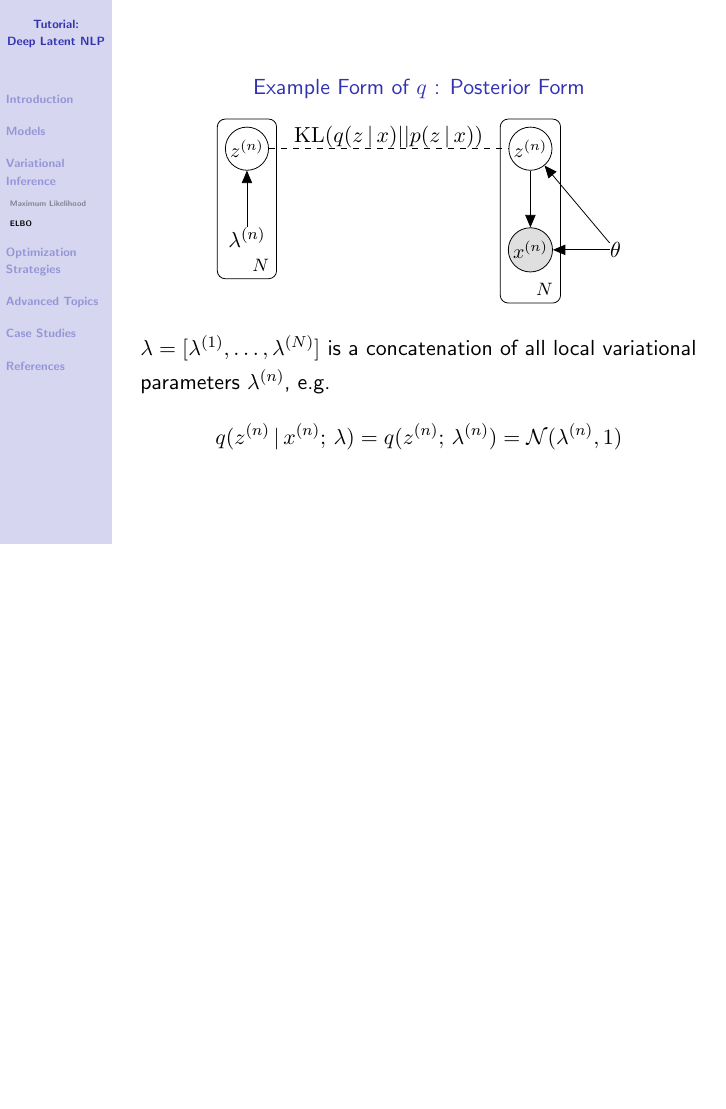
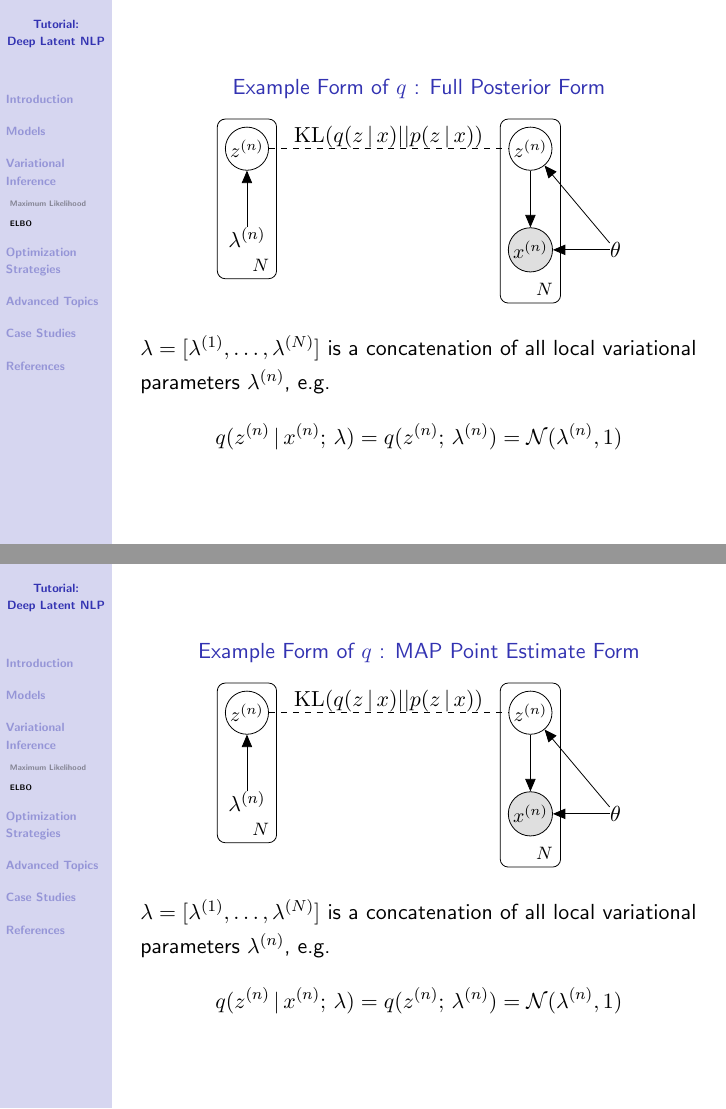
Before and after one commit to harvardnlp/tutorial-deep-latent, LaTeX slides (slides.tex, which reads slides/learning.tex): page 20 of 59 before the commit and pages 20 and 21 of 60 after it, the two joined at a grey line, the shorter picture padded with empty space. Compiled offline with pdfLaTeX.

Commit message:
Updates from ShareLaTeX

```diff
--- a/slides/learning.tex
+++ b/slides/learning.tex
@@ -251,7 +251,7 @@ Since KL is always non-negative, $L(\theta) \geq \ELBO(\theta, \lambda)$.
 \end{frame}
 
 \begin{frame}
-\thetitle{Example Form of $q$ : Posterior Form}
+\thetitle{Example Form of $q$ : Full Posterior Form}
 \begin{center}
     \begin{tikzpicture}
 % nodes
@@ -284,6 +284,42 @@ Since KL is always non-negative, $L(\theta) \geq \ELBO(\theta, \lambda)$.
 $\lambda = [\lambda^{(1)}, \dots, \lambda^{(N)}]$ is a concatenation of all local variational parameters $\lambda^{(n)}$, e.g.
     \[ q(z^{(n)} \given x^{(n)} \param \lambda) = q(z^{(n)} \param \lambda^{(n)}) =   \mathcal{N}(\lambda^{(n)} , 1) \]
 \end{frame}
+
+\begin{frame}
+\thetitle{Example Form of $q$ : MAP Point Estimate Form}
+\begin{center}
+    \begin{tikzpicture}
+% nodes
+ \node[latent] (zl) {$z^{(n)}$};%
+ %\node[const, below=of zl] (xl) {$x^{(n)}$};%
+ %\node[obs, right=1cm of dots] (xT) {$x_T^{(n)}$};%
+ \node[const, below=of zl] (lambda) {$\lambda^{(n)}$};
+% plate
+ \plate {plate1} {(zl)(lambda)} {$N$}; %
+ \edge{lambda}{zl};
+
+ \begin{scope}[xshift=5cm]
+%\node (dots) {$\ldots$};%
+ %\node[obs, right=1cm of dots] (xT) {$x_T^{(n)}$};%
+ \node[latent] (z) {$z^{(n)}$}; %
+ \node[obs, below=of z] (x1) {$x^{(n)}$};%
+% \node[const, above=of z] (mu) {$\bmu$};
+ \node[const, right= of x1] (pi) {$\theta$};
+
+% plate
+ \plate {plate1} {(x1)(z)} {$N$}; %
+% edges
+ \edge {z} {x1};
+ %\edge {mu} {z};
+ \edge {pi} {x1, z};
+ \end{scope}
+ \draw[dashed] (zl) --node [yshift=0.2cm] {$\KL(q(z \given x) || p(z \given x))$} (z);
+\end{tikzpicture}
+\end{center}
+$\lambda = [\lambda^{(1)}, \dots, \lambda^{(N)}]$ is a concatenation of all local variational parameters $\lambda^{(n)}$, e.g.
+    \[ q(z^{(n)} \given x^{(n)} \param \lambda) = q(z^{(n)} \param \lambda^{(n)}) =   \mathcal{N}(\lambda^{(n)} , 1) \]
+\end{frame}
+
 
 \begin{frame}
 \thetitle{Example Form of $q$: Amortized Parameterization}
```
Also changed, not shown: slides/learning.tex (4 more changed lines).
